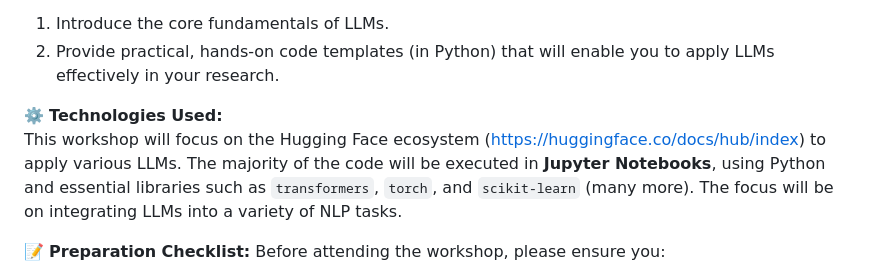
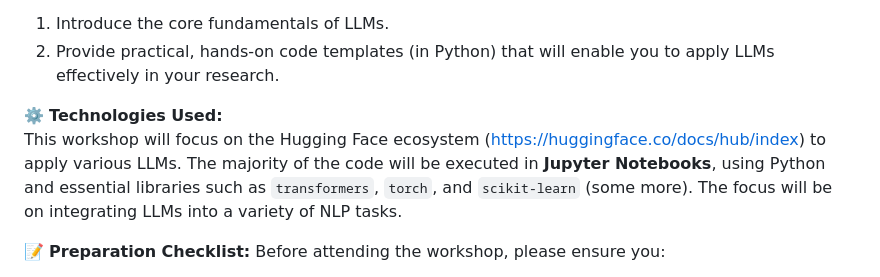
Before and after one commit to FennStatistics/introductory-workshop-in-LLMs, a Markdown page: README.MD, the part around the change. Drawn GitHub-style.

Commit message:
2x readme

```diff
--- a/README.MD
+++ b/README.MD
@@ -8,7 +8,7 @@ Our aim is twofold:
 2. Provide practical, hands-on code templates (in Python) that will enable you to apply LLMs effectively in your research.
 
 ⚙️ **Technologies Used:**
-This workshop will focus on the Hugging Face ecosystem (https://huggingface.co/docs/hub/index) to apply various LLMs. The majority of the code will be executed in **Jupyter Notebooks**, using Python and essential libraries such as `transformers`, `torch`, and `scikit-learn` (many more). The focus will be on integrating LLMs into a variety of NLP tasks.
+This workshop will focus on the Hugging Face ecosystem (https://huggingface.co/docs/hub/index) to apply various LLMs. The majority of the code will be executed in **Jupyter Notebooks**, using Python and essential libraries such as `transformers`, `torch`, and `scikit-learn` (some more). The focus will be on integrating LLMs into a variety of NLP tasks.
 
 
 📝 **Preparation Checklist:**
```
Also changed, not shown: Additional Resources/readme.md (added, +46 -0 lines), Preparation Checklist/readme.md (added, +3 -0 lines).
